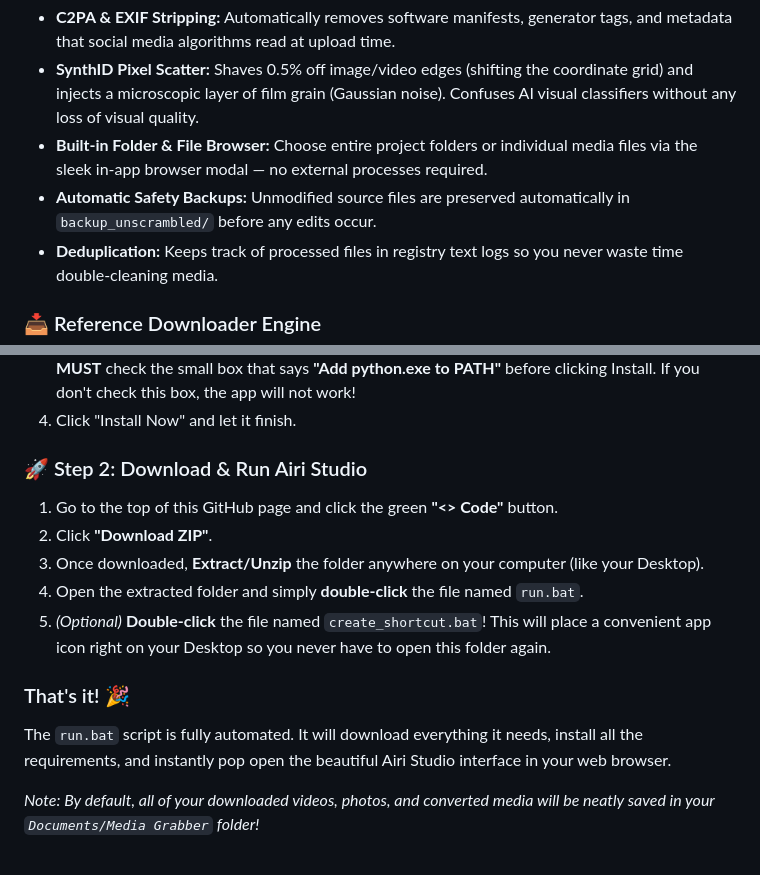
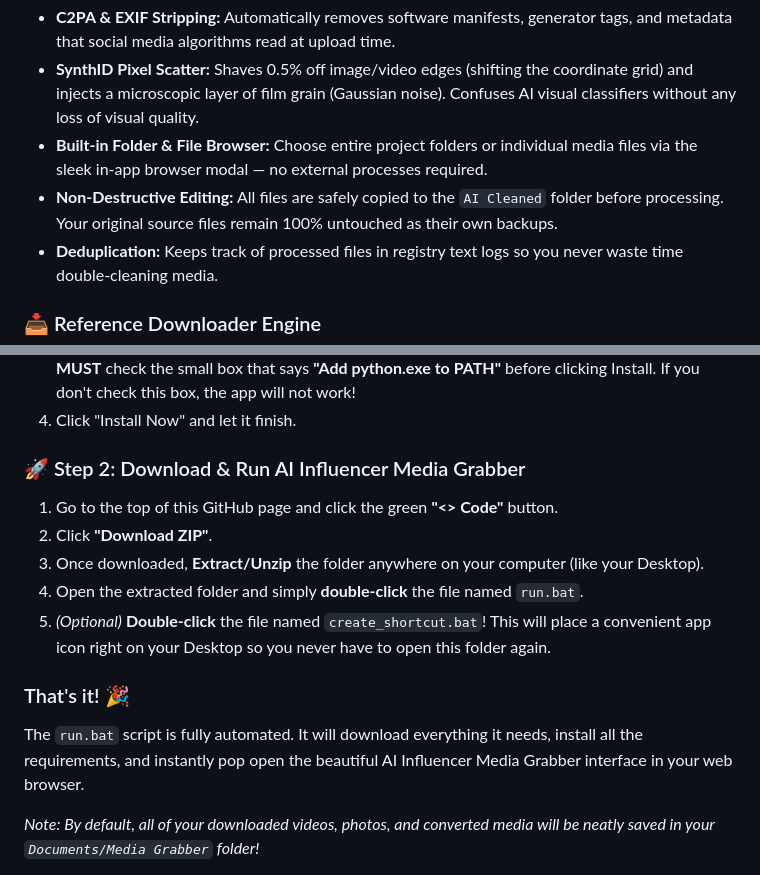
Before and after one commit to NextGenInfluencer/ai-influencer-media-grabber, a Markdown page: README.md, 2 parts joined by grey strips. Rendered like a GitHub page.

Commit message:
docs: Update README with new app name and non-destructive cleaner logic

```diff
--- a/README.md
+++ b/README.md
@@ -15,7 +15,7 @@ The dedicated centerpiece feature designed specifically for AI creators and infl
 - **C2PA & EXIF Stripping:** Automatically removes software manifests, generator tags, and metadata that social media algorithms read at upload time.
 - **SynthID Pixel Scatter:** Shaves 0.5% off image/video edges (shifting the coordinate grid) and injects a microscopic layer of film grain (Gaussian noise). Confuses AI visual classifiers without any loss of visual quality.
 - **Built-in Folder & File Browser:** Choose entire project folders or individual media files via the sleek in-app browser modal — no external processes required.
-- **Automatic Safety Backups:** Unmodified source files are preserved automatically in `backup_unscrambled/` before any edits occur.
+- **Non-Destructive Editing:** All files are safely copied to the `AI Cleaned` folder before processing. Your original source files remain 100% untouched as their own backups.
 - **Deduplication:** Keeps track of processed files in registry text logs so you never waste time double-cleaning media.
 
 ### 📥 Reference Downloader Engine
@@ -45,7 +45,7 @@ If you already have Python installed, you can skip this step!
 3. ⚠️ **CRITICAL STEP**: When the installer opens, look at the **very bottom of the first window**. You **MUST** check the small box that says **"Add python.exe to PATH"** before clicking Install. If you don't check this box, the app will not work!
 4. Click "Install Now" and let it finish.
 
-### 🚀 Step 2: Download & Run Airi Studio
+### 🚀 Step 2: Download & Run AI Influencer Media Grabber
 1. Go to the top of this GitHub page and click the green **"<> Code"** button.
 2. Click **"Download ZIP"**.
 3. Once downloaded, **Extract/Unzip** the folder anywhere on your computer (like your Desktop).
@@ -53,7 +53,7 @@ If you already have Python installed, you can skip this step!
 5. *(Optional)* **Double-click** the file named `create_shortcut.bat`! This will place a convenient app icon right on your Desktop so you never have to open this folder again.
 
 ### That's it! 🎉
-The `run.bat` script is fully automated. It will download everything it needs, install all the requirements, and instantly pop open the beautiful Airi Studio interface in your web browser.
+The `run.bat` script is fully automated. It will download everything it needs, install all the requirements, and instantly pop open the beautiful AI Influencer Media Grabber interface in your web browser.
 
 *Note: By default, all of your downloaded videos, photos, and converted media will be neatly saved in your `Documents/Media Grabber` folder!*
 
```
